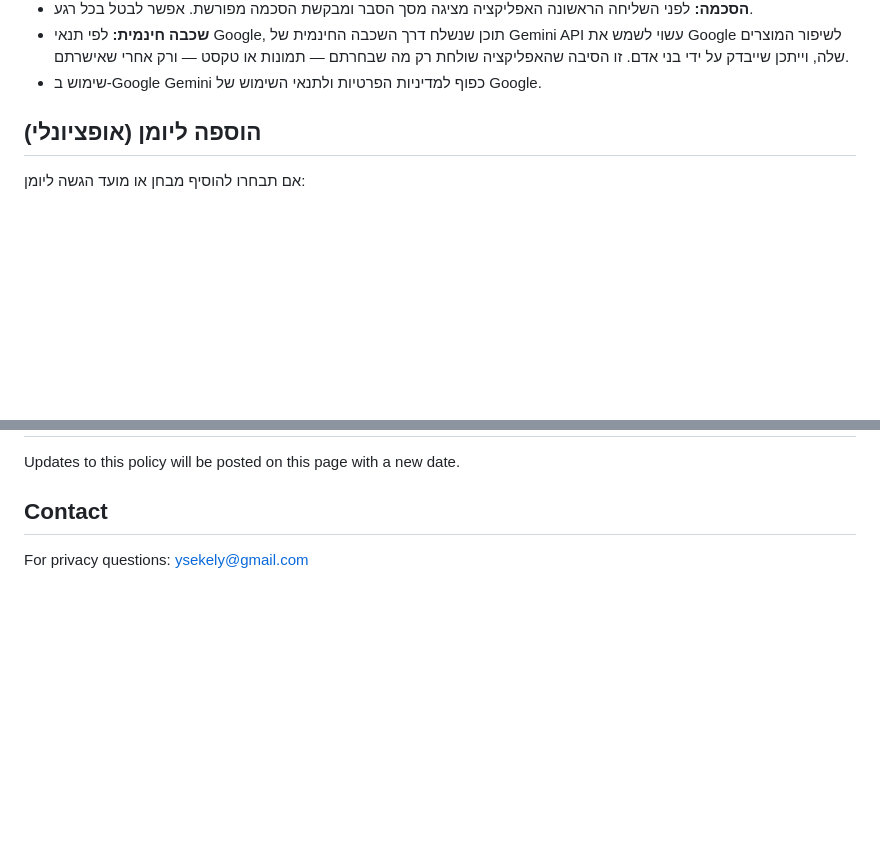
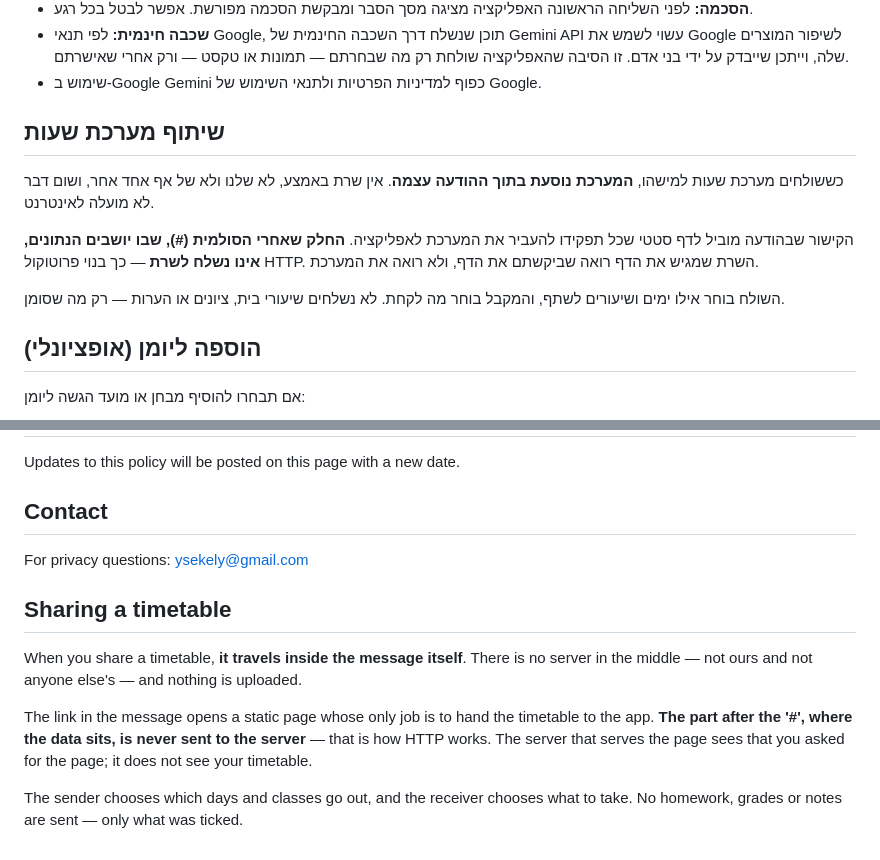
Before and after one commit to sekely/lomdim-support, a Markdown page: PRIVACY.md, 2 parts joined by grey strips. Drawn GitHub-style; blank space fills up the shorter version.

Commit message:
מדיניות הפרטיות: נוסף שיתוף מערכת שעות
התכונה שוחררה ב-1.4 ולא הופיעה במדיניות כלל. מסמך שמתאר מה קורה למידע
חייב לתאר גם את הדרך החדשה שבה הוא יוצא מהמכשיר — גם כשהתשובה היא שהוא
לא באמת יוצא: המערכת נוסעת בתוך ההודעה, והחלק שאחרי הסולמית לא נשלח
לשרת שמגיש את הדף.

```diff
--- a/PRIVACY.md
+++ b/PRIVACY.md
@@ -55,6 +55,18 @@
   את Google לשיפור המוצרים שלה, וייתכן שייבדק על ידי בני אדם. זו הסיבה שהאפליקציה שולחת
   רק מה שבחרתם — תמונות או טקסט — ורק אחרי שאישרתם.
 - שימוש ב-Google Gemini כפוף למדיניות הפרטיות ולתנאי השימוש של Google.
+
+## שיתוף מערכת שעות
+
+כששולחים מערכת שעות למישהו, **המערכת נוסעת בתוך ההודעה עצמה**. אין שרת באמצע, לא שלנו
+ולא של אף אחד אחר, ושום דבר לא מועלה לאינטרנט.
+
+הקישור שבהודעה מוביל לדף סטטי שכל תפקידו להעביר את המערכת לאפליקציה. **החלק שאחרי
+הסולמית (#), שבו יושבים הנתונים, אינו נשלח לשרת** — כך בנוי פרוטוקול HTTP. השרת שמגיש
+את הדף רואה שביקשתם את הדף, ולא רואה את המערכת.
+
+השולח בוחר אילו ימים ושיעורים לשתף, והמקבל בוחר מה לקחת. לא נשלחים שיעורי בית, ציונים
+או הערות — רק מה שסומן.
 
 ## הוספה ליומן (אופציונלי)
 
@@ -173,3 +185,17 @@ Updates to this policy will be posted on this page with a new date.
 ## Contact
 
 For privacy questions: ysekely@gmail.com
+
+
+## Sharing a timetable
+
+When you share a timetable, **it travels inside the message itself**. There is no server in
+the middle — not ours and not anyone else's — and nothing is uploaded.
+
+The link in the message opens a static page whose only job is to hand the timetable to the
+app. **The part after the '#', where the data sits, is never sent to the server** — that is
+how HTTP works. The server that serves the page sees that you asked for the page; it does not
+see your timetable.
+
+The sender chooses which days and classes go out, and the receiver chooses what to take. No
+homework, grades or notes are sent — only what was ticked.
```
